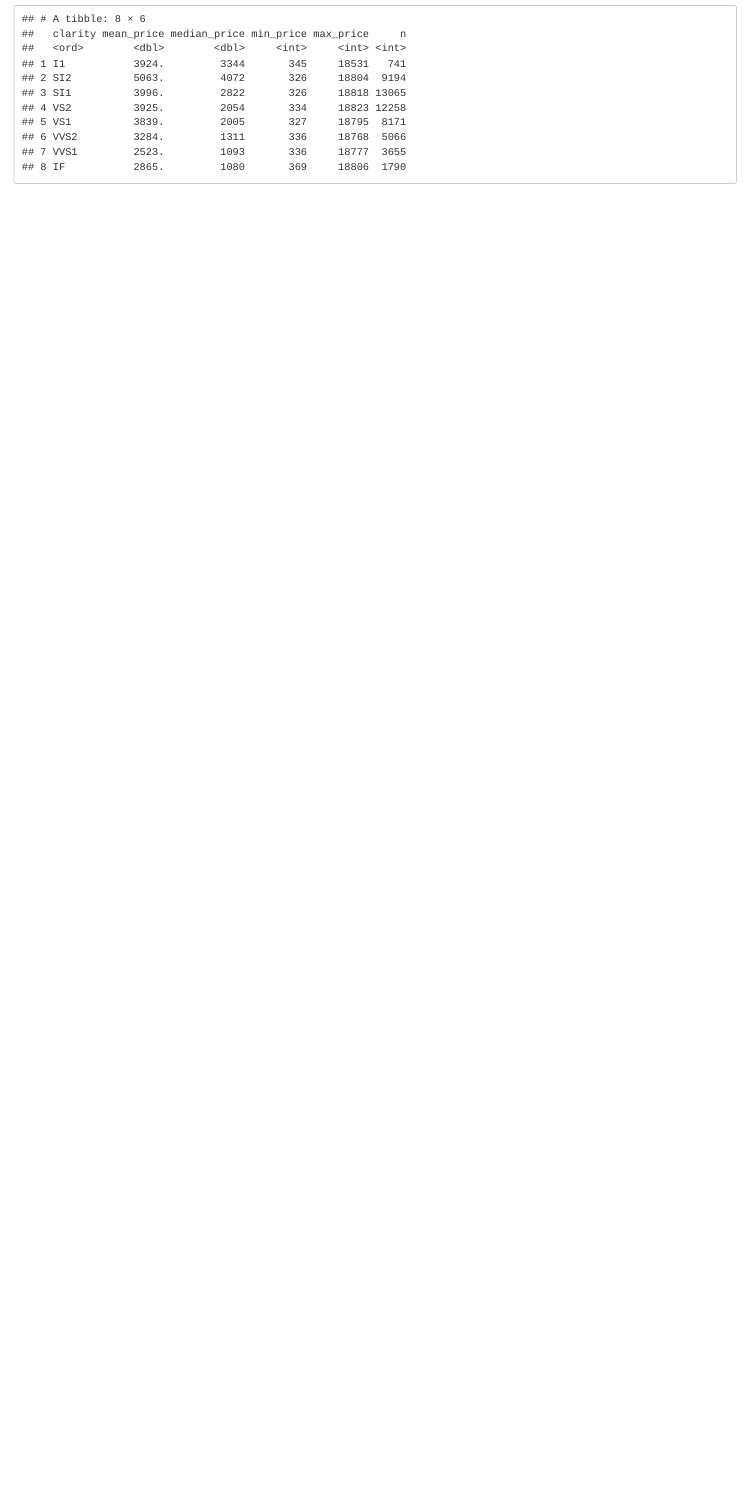
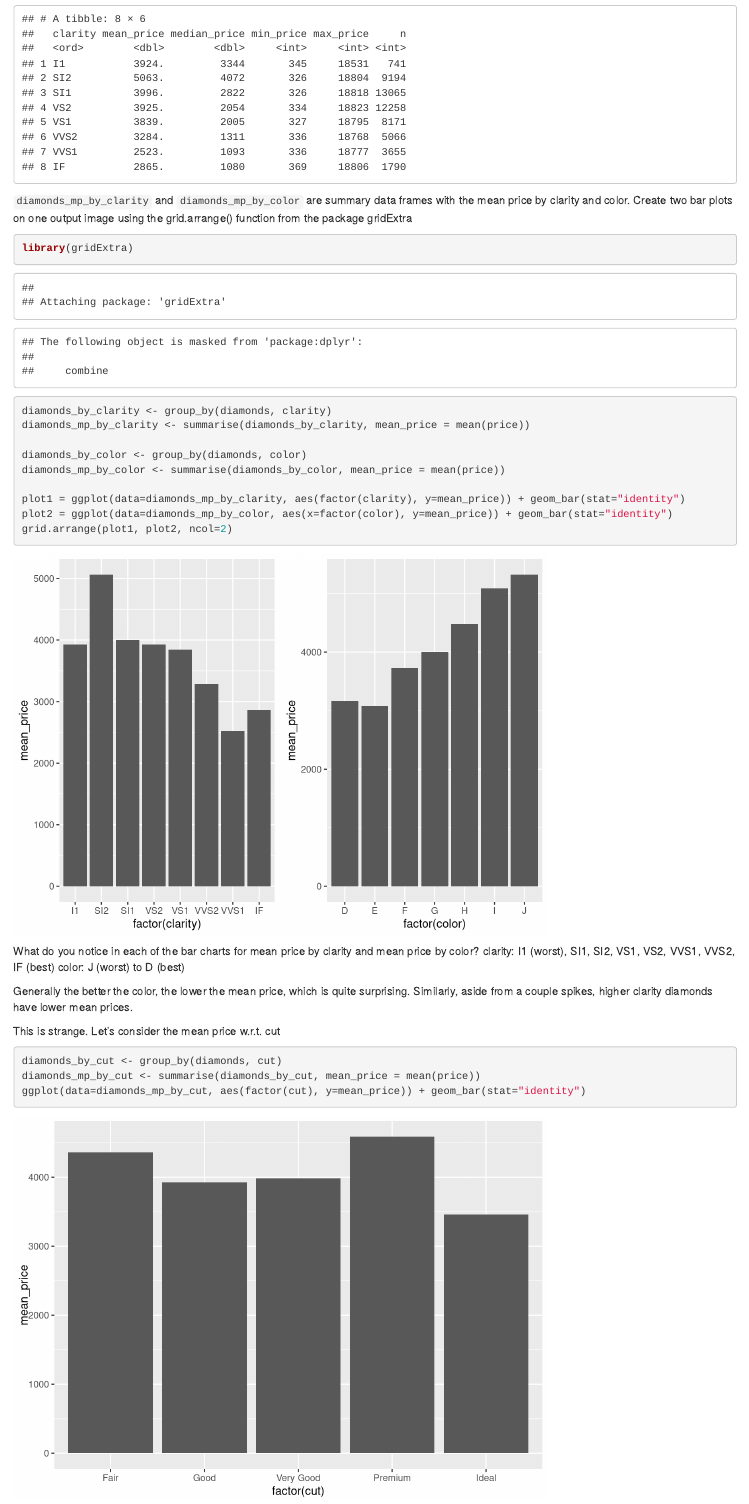
Before and after one commit to nhuntwalker/udacity_projects, an R Markdown document (data_analysis_with_r/PS4_diamonds.Rmd): the page in a window 1100 px wide, from 5580 px down. Rendered offline with R 4.5, knitr and Pandoc, with nearby package versions.

Commit message:
Getting ready to finish PS4

````diff
--- a/data_analysis_with_r/PS4_diamonds.Rmd
+++ b/data_analysis_with_r/PS4_diamonds.Rmd
@@ -95,3 +95,32 @@ diamondsByClarity <- diamonds %>%
             n = n())
 diamondsByClarity
 ```
+
+
+`diamonds_mp_by_clarity` and `diamonds_mp_by_color` are summary data frames with the mean price by clarity and color. Create two bar plots on one output image using the grid.arrange() function from the package gridExtra
+```{r}
+library(gridExtra)
+diamonds_by_clarity <- group_by(diamonds, clarity)
+diamonds_mp_by_clarity <- summarise(diamonds_by_clarity, mean_price = mean(price))
+
+diamonds_by_color <- group_by(diamonds, color)
+diamonds_mp_by_color <- summarise(diamonds_by_color, mean_price = mean(price))
+
+plot1 = ggplot(data=diamonds_mp_by_clarity, aes(factor(clarity), y=mean_price)) + geom_bar(stat="identity")
+plot2 = ggplot(data=diamonds_mp_by_color, aes(x=factor(color), y=mean_price)) + geom_bar(stat="identity")
+grid.arrange(plot1, plot2, ncol=2)
+```
+
+
+What do you notice in each of the bar charts for mean price by clarity and mean price by color?
+clarity: I1 (worst), SI1, SI2, VS1, VS2, VVS1, VVS2, IF (best)
+color: J (worst) to D (best)
+
+Generally the better the color, the lower the mean price, which is quite surprising. Similarly, aside from a couple spikes, higher clarity diamonds have lower mean prices.
+
+This is strange. Let's consider the mean price w.r.t. cut
+```{r}
+diamonds_by_cut <- group_by(diamonds, cut)
+diamonds_mp_by_cut <- summarise(diamonds_by_cut, mean_price = mean(price))
+ggplot(data=diamonds_mp_by_cut, aes(factor(cut), y=mean_price)) + geom_bar(stat="identity")
+```
````
Also changed, not shown: data_analysis_with_r/PS3_gapminder.Rmd (+16 -0 lines).
